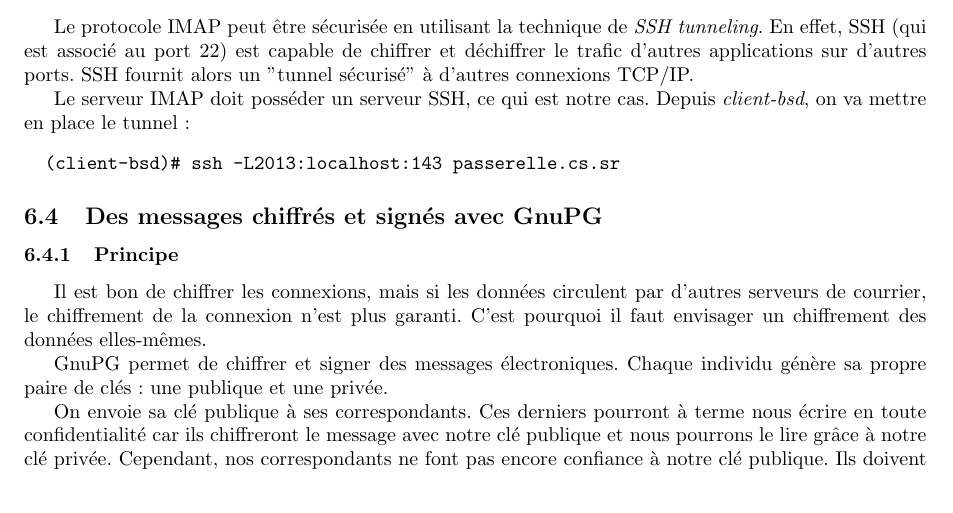
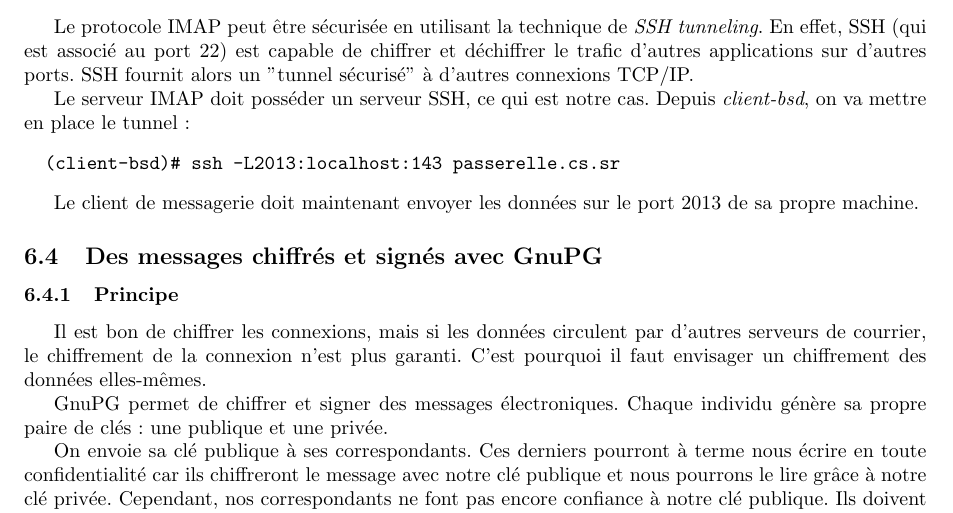
Before and after one commit to Heaumer/sr, a LaTeX document (rapport.tex): part of page 11 of 11, cut so that both start at the same text. Compiled offline with pdfLaTeX.

Commit message:
Ajout Port tunneling suite

```diff
--- a/rapport.tex
+++ b/rapport.tex
@@ -676,6 +676,9 @@ Depuis \textit{client-bsd}, on va mettre en place le tunnel :
   (client-bsd)# ssh -L2013:localhost:143 passerelle.cs.sr
 \end{verbatim}
 
+Le client de messagerie doit maintenant envoyer les données sur le port 2013
+de sa propre machine.
+
 \subsection{Des messages chiffrés et signés avec GnuPG}
 
 \subsubsection{Principe}
```
